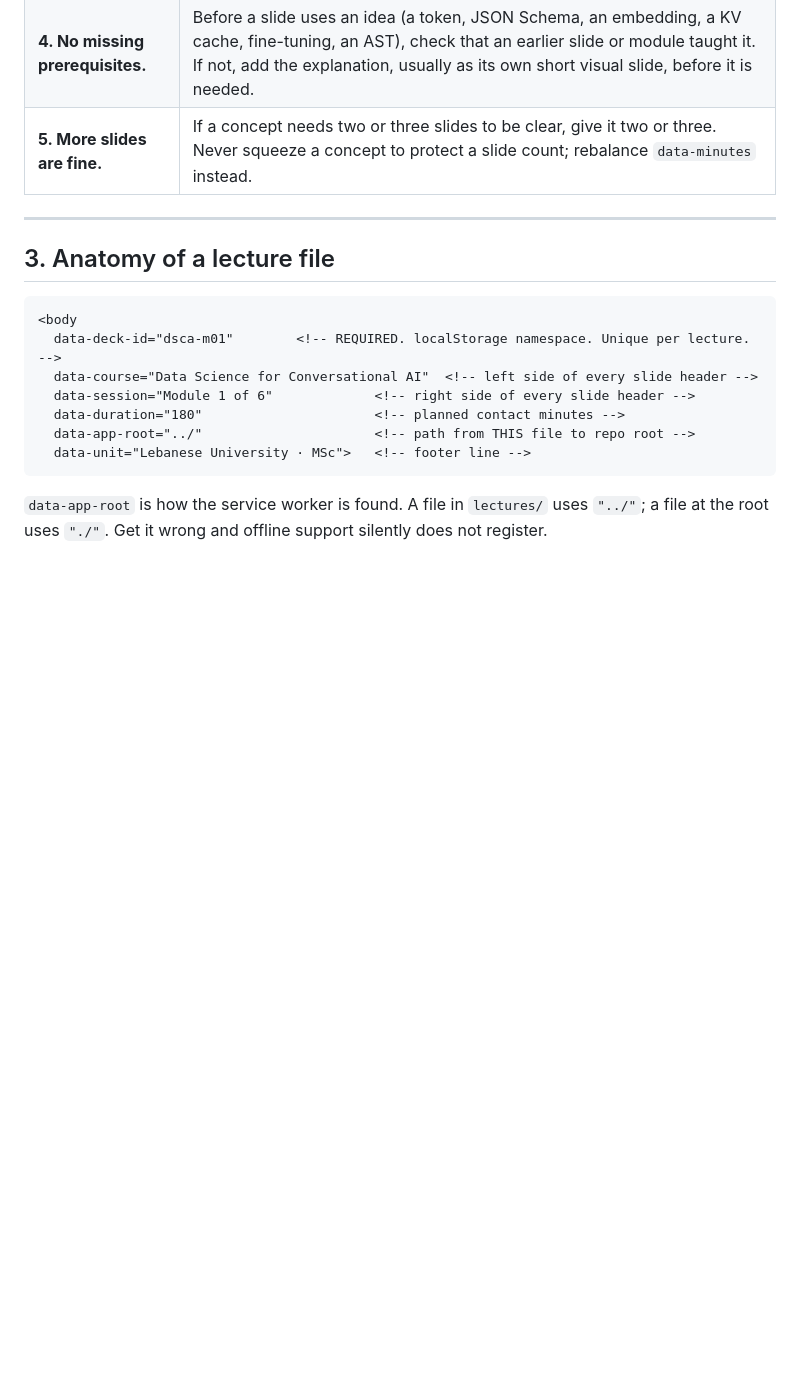
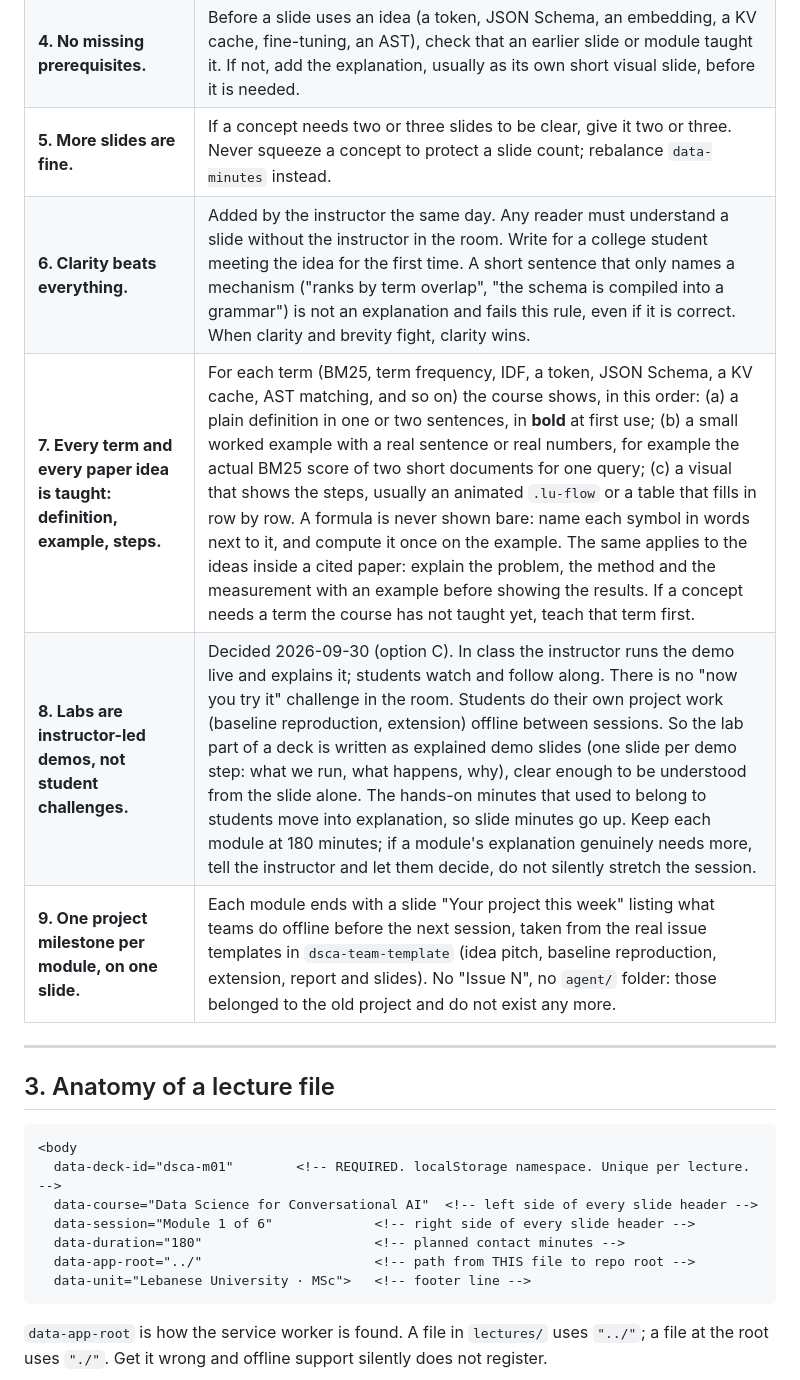
Before and after one commit to ahmabboud/course_data_science_for_conversational_ai, a Markdown page: AGENTS.md, the part around the change. Rendered like a GitHub page; blank space fills up the shorter version.

Commit message:
Record the lab decision and the clarity standard in AGENTS.md and PROGRESS.md

```diff
--- a/AGENTS.md
+++ b/AGENTS.md
@@ -127,6 +127,10 @@ Stated by the instructor when starting the Module 1 audit. Applies to every modu
 | **3. Plain, common English.** | The students are not native English speakers. Short sentences, everyday words, no idioms ("bolted on", "fair game", "the receipts", "land it"). A technical term is fine, but **bold** it and define it in one plain sentence on the slide the first time it appears. A popover alone is not a definition: a printed handout never shows it. Name every acronym at first use. |
 | **4. No missing prerequisites.** | Before a slide uses an idea (a token, JSON Schema, an embedding, a KV cache, fine-tuning, an AST), check that an earlier slide or module taught it. If not, add the explanation, usually as its own short visual slide, before it is needed. |
 | **5. More slides are fine.** | If a concept needs two or three slides to be clear, give it two or three. Never squeeze a concept to protect a slide count; rebalance `data-minutes` instead. |
+| **6. Clarity beats everything.** | Added by the instructor the same day. Any reader must understand a slide without the instructor in the room. Write for a college student meeting the idea for the first time. A short sentence that only names a mechanism ("ranks by term overlap", "the schema is compiled into a grammar") is not an explanation and fails this rule, even if it is correct. When clarity and brevity fight, clarity wins. |
+| **7. Every term and every paper idea is taught: definition, example, steps.** | For each term (BM25, term frequency, IDF, a token, JSON Schema, a KV cache, AST matching, and so on) the course shows, in this order: (a) a plain definition in one or two sentences, in **bold** at first use; (b) a small worked example with a real sentence or real numbers, for example the actual BM25 score of two short documents for one query; (c) a visual that shows the steps, usually an animated `.lu-flow` or a table that fills in row by row. A formula is never shown bare: name each symbol in words next to it, and compute it once on the example. The same applies to the ideas inside a cited paper: explain the problem, the method and the measurement with an example before showing the results. If a concept needs a term the course has not taught yet, teach that term first. |
+| **8. Labs are instructor-led demos, not student challenges.** | Decided 2026-09-30 (option C). In class the instructor runs the demo live and explains it; students watch and follow along. There is no "now you try it" challenge in the room. Students do their own project work (baseline reproduction, extension) offline between sessions. So the lab part of a deck is written as explained demo slides (one slide per demo step: what we run, what happens, why), clear enough to be understood from the slide alone. The hands-on minutes that used to belong to students move into explanation, so slide minutes go up. Keep each module at 180 minutes; if a module's explanation genuinely needs more, tell the instructor and let them decide, do not silently stretch the session. |
+| **9. One project milestone per module, on one slide.** | Each module ends with a slide "Your project this week" listing what teams do offline before the next session, taken from the real issue templates in `dsca-team-template` (idea pitch, baseline reproduction, extension, report and slides). No "Issue N", no `agent/` folder: those belonged to the old project and do not exist any more. |
 
 ---
 
```
Also changed, not shown: PROGRESS.md (+13 -7 lines).
